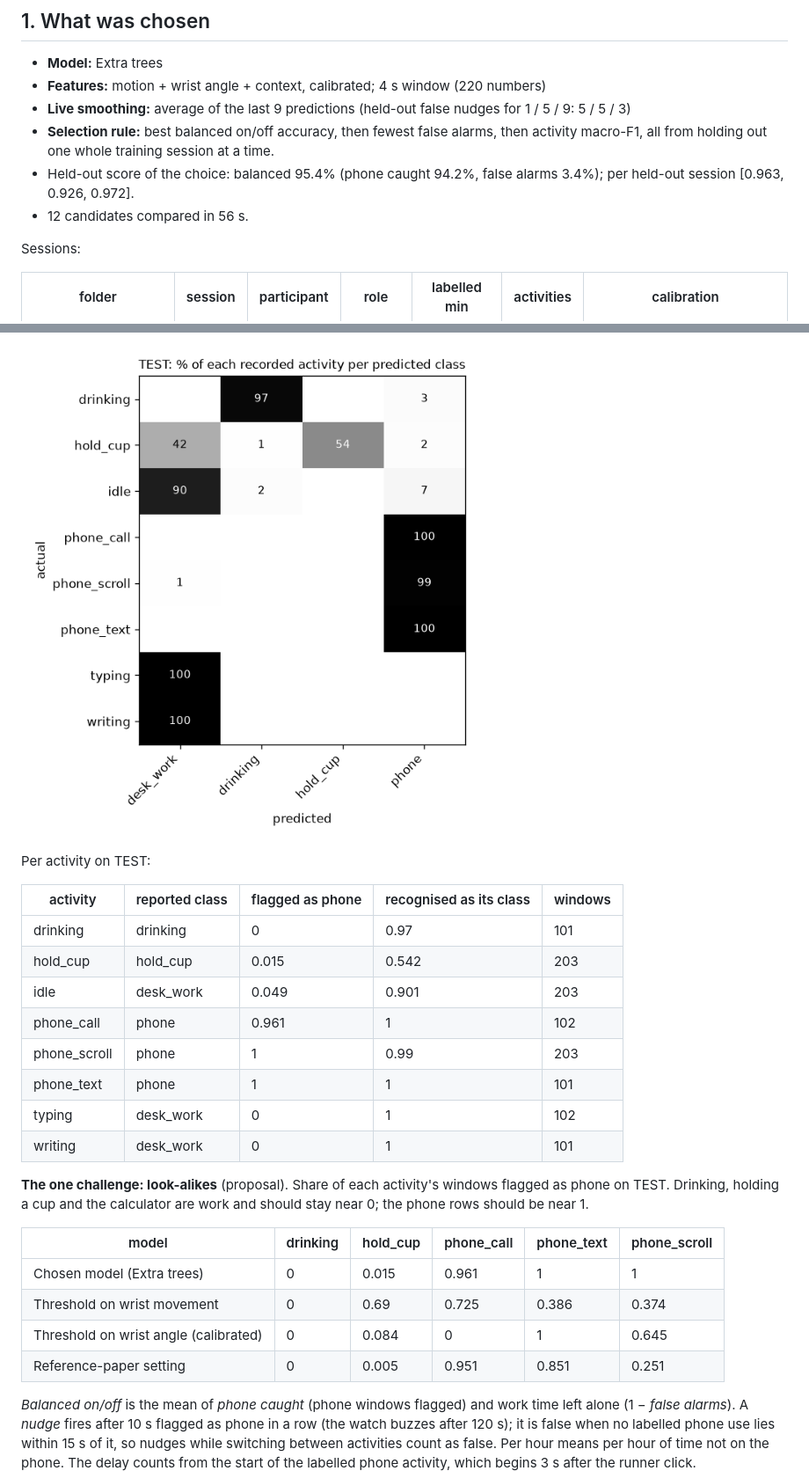
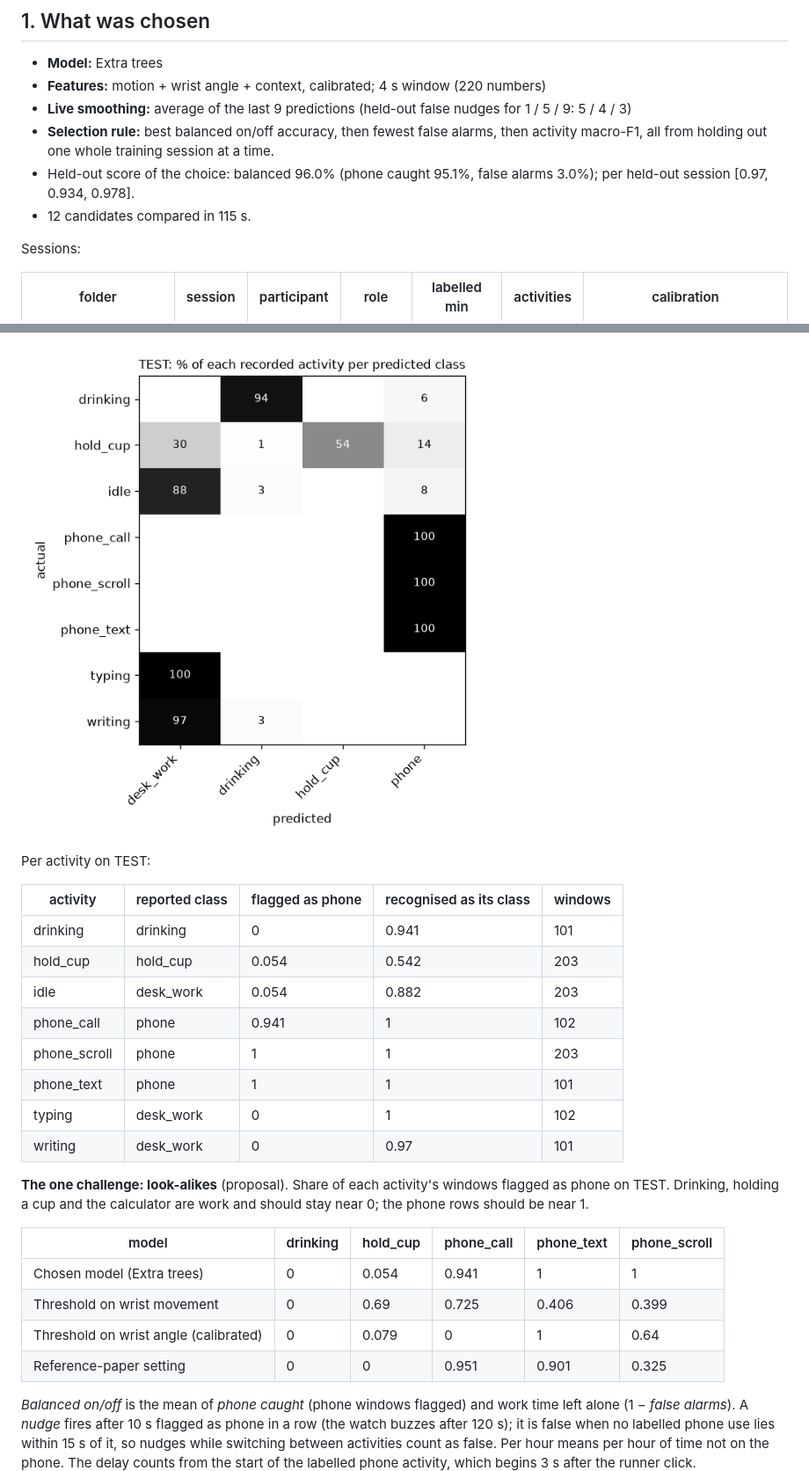
Before and after one commit to Ahmad-Zeid/focus-police, a Markdown page: Model/REPORT.md, 2 parts joined by grey strips. Shown at 88% size. Drawn GitHub-style; pictures changed too: Model/results/20261122-2001/confusion_test.png (added).

```diff
--- a/Model/REPORT.md
+++ b/Model/REPORT.md
@@ -11,10 +11,10 @@ Generated by `Model/train.py` (version 2). Everything below is measured on the r
 
 - **Model:** Extra trees
 - **Features:** motion + wrist angle + context, calibrated; 4 s window (220 numbers)
-- **Live smoothing:** average of the last 9 predictions (held-out false nudges for 1 / 5 / 9: 5 / 5 / 3)
+- **Live smoothing:** average of the last 9 predictions (held-out false nudges for 1 / 5 / 9: 5 / 4 / 3)
 - **Selection rule:** best balanced on/off accuracy, then fewest false alarms, then activity macro-F1, all from holding out one whole training session at a time.
-- Held-out score of the choice: balanced 95.4% (phone caught 94.2%, false alarms 3.4%); per held-out session [0.963, 0.926, 0.972].
-- 12 candidates compared in 56 s.
+- Held-out score of the choice: balanced 96.0% (phone caught 95.1%, false alarms 3.0%); per held-out session [0.97, 0.934, 0.978].
+- 12 candidates compared in 115 s.
 
 Sessions:
 
@@ -58,27 +59,27 @@ Classes (desk_work, drinking, hold_cup, phone): accuracy 89.4%, macro-F1 0.875.
 
-![confusion](results/20261122-1915/confusion_test.png)
+![confusion](results/20261122-2001/confusion_test.png)
 
 Per activity on TEST:
 
 | activity | reported class | flagged as phone | recognised as its class | windows |
 |---|---|---|---|---|
-| drinking | drinking | 0 | 0.97 | 101 |
-| hold_cup | hold_cup | 0.015 | 0.542 | 203 |
-| idle | desk_work | 0.049 | 0.901 | 203 |
-| phone_call | phone | 0.961 | 1 | 102 |
-| phone_scroll | phone | 1 | 0.99 | 203 |
+| drinking | drinking | 0 | 0.941 | 101 |
+| hold_cup | hold_cup | 0.054 | 0.542 | 203 |
+| idle | desk_work | 0.054 | 0.882 | 203 |
+| phone_call | phone | 0.941 | 1 | 102 |
+| phone_scroll | phone | 1 | 1 | 203 |
 | phone_text | phone | 1 | 1 | 101 |
 | typing | desk_work | 0 | 1 | 102 |
-| writing | desk_work | 0 | 1 | 101 |
+| writing | desk_work | 0 | 0.97 | 101 |
 
 **The one challenge: look-alikes** (proposal). Share of each activity's windows flagged as phone on TEST. Drinking, holding a cup and the calculator are work and should stay near 0; the phone rows should be near 1.
 
 | model | drinking | hold_cup | phone_call | phone_text | phone_scroll |
 |---|---|---|---|---|---|
-| Chosen model (Extra trees) | 0 | 0.015 | 0.961 | 1 | 1 |
-| Threshold on wrist movement | 0 | 0.69 | 0.725 | 0.386 | 0.374 |
-| Threshold on wrist angle (calibrated) | 0 | 0.084 | 0 | 1 | 0.645 |
-| Reference-paper setting | 0 | 0.005 | 0.951 | 0.851 | 0.251 |
+| Chosen model (Extra trees) | 0 | 0.054 | 0.941 | 1 | 1 |
+| Threshold on wrist movement | 0 | 0.69 | 0.725 | 0.406 | 0.399 |
+| Threshold on wrist angle (calibrated) | 0 | 0.079 | 0 | 1 | 0.64 |
+| Reference-paper setting | 0 | 0 | 0.951 | 0.901 | 0.325 |
 
 *Balanced on/off* is the mean of *phone caught* (phone windows flagged) and work time left alone (1 − *false alarms*). A *nudge* fires after 10 s flagged as phone in a row (the watch buzzes after 120 s); it is false when no labelled phone use lies within 15 s of it, so nudges while switching between activities count as false. Per hour means per hour of time not on the phone. The delay counts from the start of the labelled phone activity, which begins 3 s after the runner click.
 
```
Also changed, not shown: other parts of Model/REPORT.md (+29 -28 lines), Model/results/20261122-2001/baselines.png (added), Model/results/20261122-2001/timeline_test.png (added), 3 other files.
